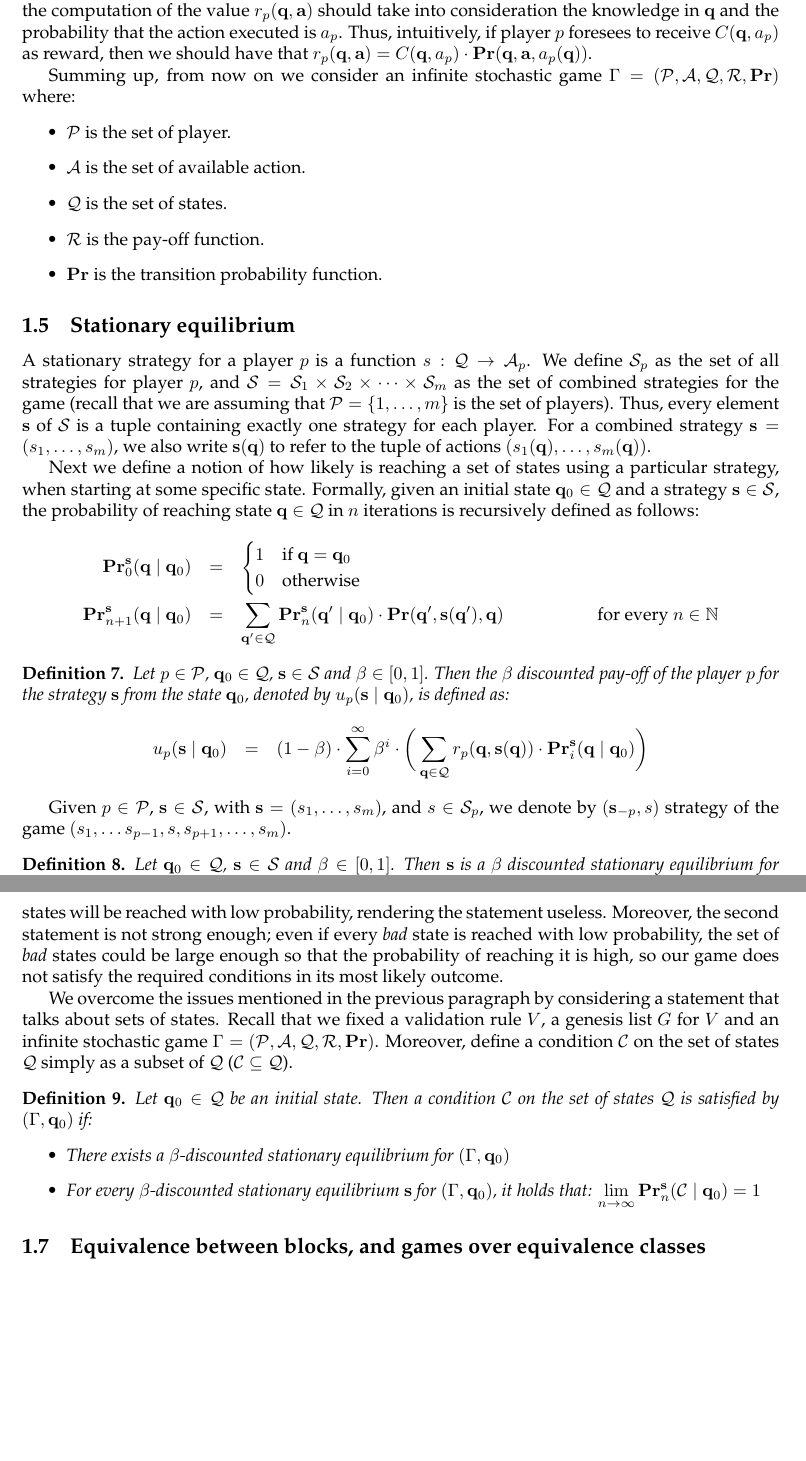
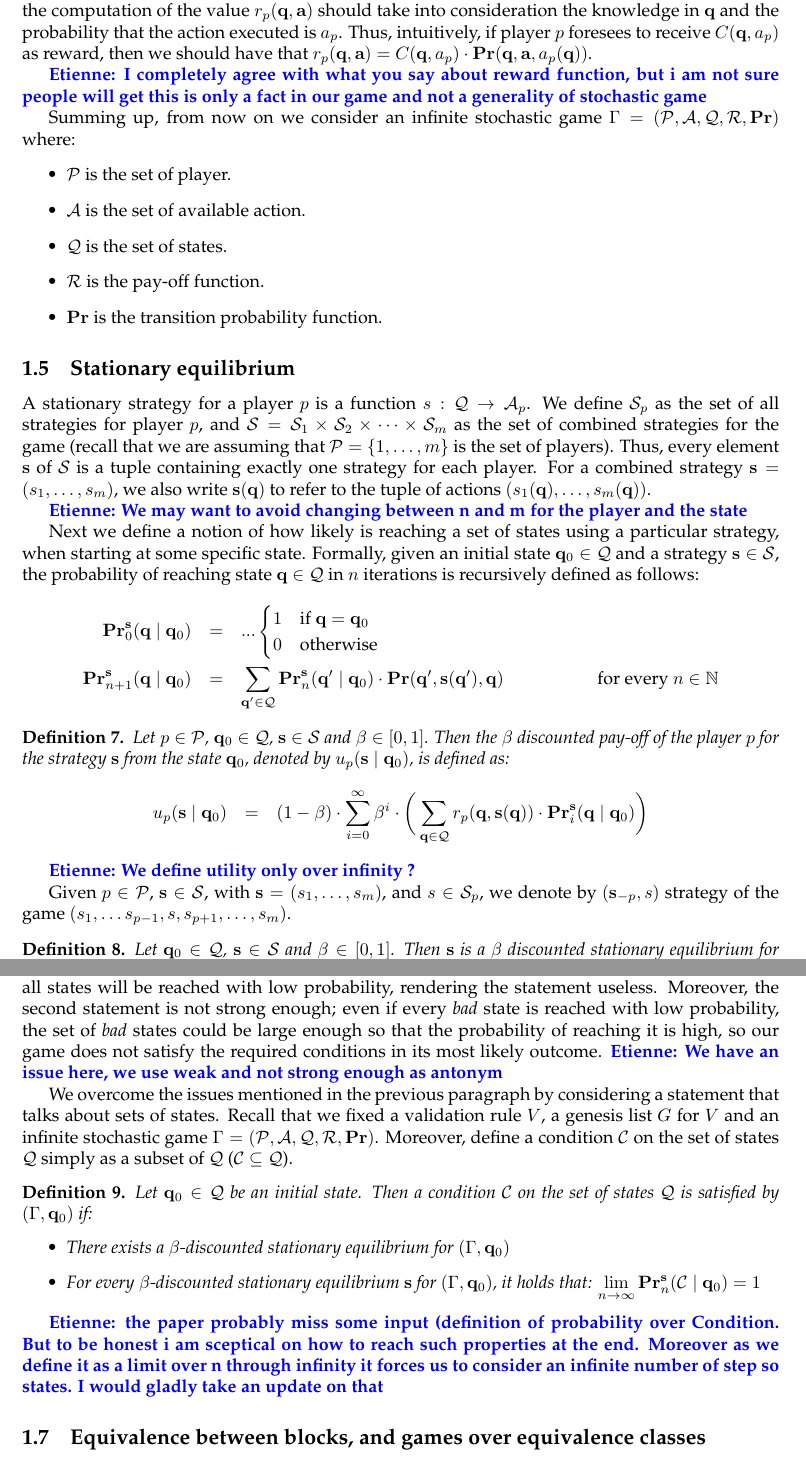
Before and after one commit to etouss/BlockChain, a LaTeX document (AbstractDoc/main.tex, which reads AbstractDoc/formal.tex): two parts of pages 3 and 4 of 7, joined at a grey line, cut so that both start at the same text, the shorter picture padded with empty space. Compiled offline with pdfLaTeX.

Commit message:
Commentaries

```diff
--- a/AbstractDoc/formal.tex
+++ b/AbstractDoc/formal.tex
@@ -157,6 +159,8 @@ action $a_i$ satisfies $a_i(\bq) = \bq'$). If we want to relax this we should re
 
 
 If the knowledge of all the players is given by $\bq \in \cQ$, and a player $p$ decides to execute an action $a_p$, its rewards not only depends on $\bq$ and $a_p$, but also on the actions to be executed by the other players. If the tuple of actions to be executed by all the players is $\ba = (a_1, \ldots, a_m)$, then the computation of the value $r_p(\bq, \ba)$ should take into consideration the knowledge in $\bq$ and the probability that the action executed is $a_p$. Thus, intuitively, if player $p$ foresees to receive $C(\bq, a_p)$ as reward, then we should have that $r_p(\bq, \ba) = C(\bq, a_p) \cdot \pr(\bq, \ba, a_p(\bq))$.
+
+\etienne{I completely agree with what you say about reward function, but i am not sure people will get this is only a fact in our game and not a generality of stochastic game}
 
 Summing up, from now on we consider an infinite stochastic game $\Gamma = (\cP,\cA,\cQ,\cR,\pr)$ where:
 \begin{itemize}
@@ -175,11 +179,13 @@ We define $\cS_p$ as the set of all strategies for player $p$, and $\cS = \cS_{1
 For a combined strategy $\bs = (s_1, \ldots, s_m)$,
 we also write $\bs(\bq)$ to refer to the tuple of actions $(s_1(\bq), \ldots, s_m(\bq))$.
 
+\etienne{We may want to avoid changing between n and m for the player and the state}
+
 Next we define a notion of how likely is reaching a set of states using a particular strategy, when starting at some specific state.
 Formally, given an initial state $\bq_0 \in \cQ$ and a strategy $\bs \in \cS$,
 the probability of reaching state $\bq \in \cQ$ in $n$ iterations is recursively defined as follows:
 \begin{eqnarray*}
-\pr_0^{\bs}(\bq \mid \bq_0) & = &
+\pr_0^{\bs}(\bq \mid \bq_0) & = &...
 \begin{cases}
 1 & \text{if } \bq = \bq_0\\
 0 & \text{otherwise}
@@ -195,6 +201,9 @@ u_p(\bs \mid \bq_0) & = & (1 - \beta) \cdot \sum_{i=0}^{\infty}\beta^{i} \cdot
 \pr_i^{\bs}(\bq \mid \bq_0)\bigg)
 \end{eqnarray*}
 \end{mydef}
+
+\etienne{We define utility only over infinity ?}
+
 Given $p \in \cP$, $\bs \in \cS$, with $\bs = (s_1, \ldots, s_m)$, and $s \in \cS_p$, we denote by $(\bs_{-p}, s)$ strategy of the game $(s_1, \ldots s_{p-1},s,s_{p+1}, \ldots, s_{m})$.
 \begin{mydef}
 Let $\bq_0 \in \cQ$, $\bs \in \cS$ and $\beta \in [0,1]$. Then $\bs$ is a $\beta$ discounted stationary equilibrium for $(\Gamma, \bq_0)$ if for every player $p \in \cP$ and every strategy $s$ for player $p$ $(s \in\cS_p)$, it holds that:
@@ -207,9 +216,11 @@ u_p(\bs \mid \bq_0)  & \geq  & u_p ((\bs_{-p},s) \mid \bq_0).
 
 We are interested in proving that certain conditions are verified for stationary equilibria of the blockchain game.
 However, we cannot just ask that ``every state reachable with a high probability satisfies these conditions'', or
-``every state not satisfying these conditions is reached with a low probability''. The first statement is too weak, as in a game with several rounds
+``every state not satisfying these conditions is reached with a low probability''. #
+The first statement is too weak, as in a game with several rounds
 most likely all states will be reached with low probability, rendering the statement useless. Moreover, the second statement is not strong enough; even if every \emph{bad} state is reached with
 low probability, the set of \emph{bad} states could be large enough so that the probability of reaching it is high, so our game does not satisfy the  required conditions in its most likely outcome.
+\etienne{We have an issue here, we use weak and not strong enough as antonym}
 
 We overcome the issues mentioned in the previous paragraph by considering a statement that talks about sets of states. Recall that we  fixed a validation rule $V$, a genesis list $G$ for $V$ and an infinite stochastic game $\Gamma = (\cP,\cA,\cQ,\cR,\pr)$. Moreover,  define a condition $\cC$ on the set of states $\cQ$ simply as a subset of $\cQ$ ($\cC \subseteq \cQ$).
 
@@ -226,6 +237,9 @@ ${\displaystyle \lim_{n \to \infty} \pr_n^{\bs}(\cC \mid \bq_0) = 1}$
 
 		\end{itemize}
 \end{mydef}
+
+\etienne{the paper probably miss some input (definition of probability over Condition. But to be honest i am sceptical on how to reach such properties at the end. Moreover as we define it as a limit over n through infinity it forces us to consider an infinite number of step so states. I would gladly take an update on that}
+
 %The previous definition is a bit strong, we can reduce it by considering only the majority of knowledge in $\bq$
 
 %\juan{still need to iterate over the definition above. I put everything about computing the probability in this separate piece below. }
```
Also changed, not shown: AbstractDoc/formal.tex (7 more changed lines).
